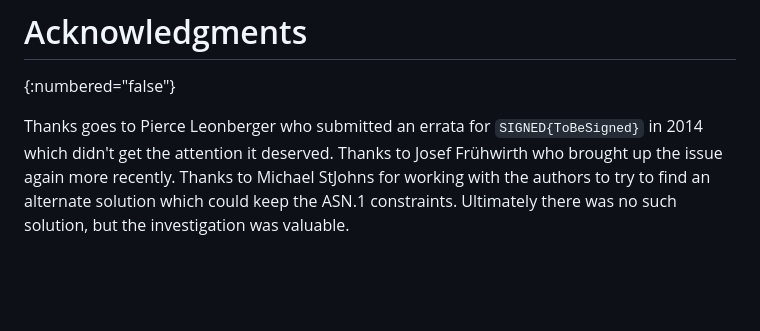
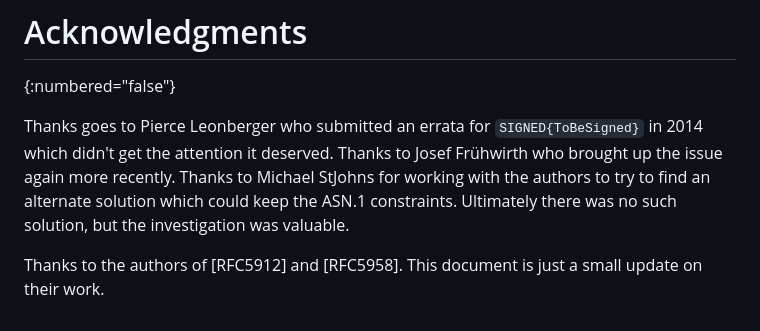
Before and after one commit to danvangeest/update-asn1-signed-type, a Markdown page: draft-vangeest-lamps-update-asn1-signed-type.md, the part around the change. GitHub-like rendering; blank space fills up the shorter version.

Commit message:
Add acknowledgements of authors of RFC 5912 and RFC 5958

```diff
--- a/draft-vangeest-lamps-update-asn1-signed-type.md
+++ b/draft-vangeest-lamps-update-asn1-signed-type.md
@@ -679,3 +679,5 @@ Thanks goes to Pierce Leonberger who submitted an errata for `SIGNED{ToBeSigned}
 Thanks to Josef Frühwirth who brought up the issue again more recently.
 Thanks to Michael StJohns for working with the authors to try to find an alternate solution which could keep the ASN.1 constraints.
 Ultimately there was no such solution, but the investigation was valuable.
+
+Thanks to the authors of [RFC5912] and [RFC5958].  This document is just a small update on their work.
```
